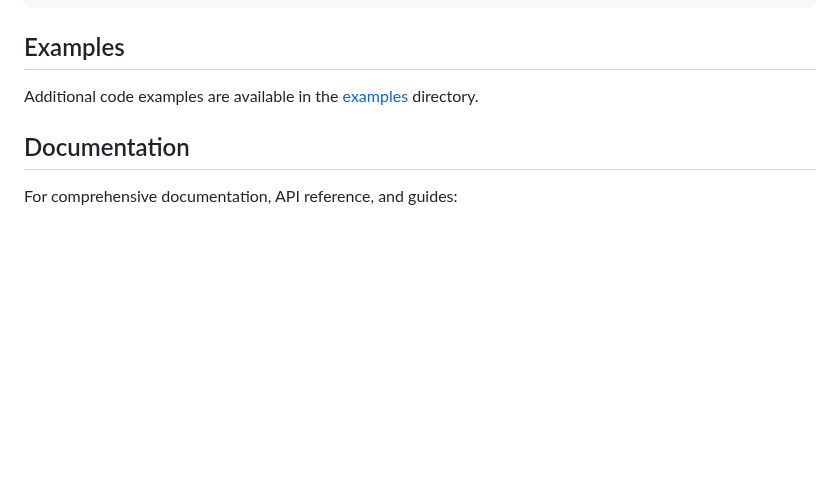
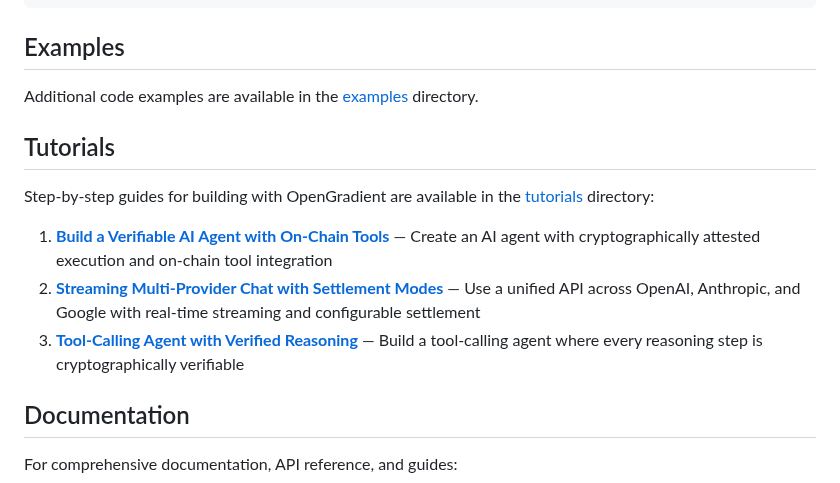
Before and after one commit to OpenGradient/sdk, a Markdown page: README.md, the part around the change. Drawn GitHub-style; blank space fills up the shorter version.

Commit message:
Add tutorials section to README and CLAUDE.md
Co-Authored-By: Claude Opus 4.6 <noreply@anthropic.com>

```diff
--- a/README.md
+++ b/README.md
@@ -273,6 +273,14 @@ result = client.llm.chat(
 
 Additional code examples are available in the [examples](./examples) directory.
 
+## Tutorials
+
+Step-by-step guides for building with OpenGradient are available in the [tutorials](./tutorials) directory:
+
+1. **[Build a Verifiable AI Agent with On-Chain Tools](./tutorials/01-verifiable-ai-agent.md)** — Create an AI agent with cryptographically attested execution and on-chain tool integration
+2. **[Streaming Multi-Provider Chat with Settlement Modes](./tutorials/02-streaming-multi-provider.md)** — Use a unified API across OpenAI, Anthropic, and Google with real-time streaming and configurable settlement
+3. **[Tool-Calling Agent with Verified Reasoning](./tutorials/03-verified-tool-calling.md)** — Build a tool-calling agent where every reasoning step is cryptographically verifiable
+
 ## Documentation
 
 For comprehensive documentation, API reference, and guides:
```
Also changed, not shown: CLAUDE.md (+3 -1 lines).
